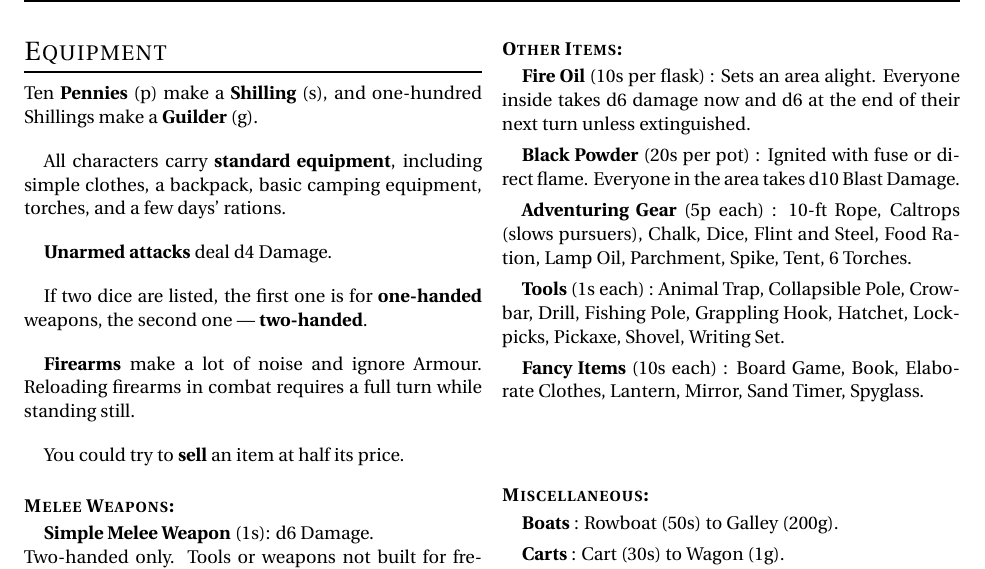
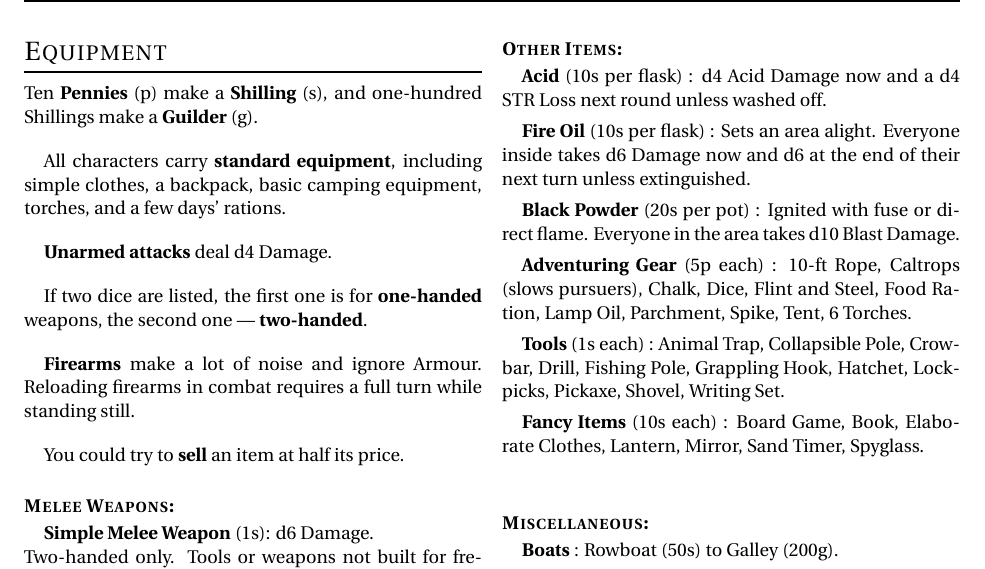
Before and after one commit to Vladar4/itdr, a LaTeX document (part1.tex): part of page 3 of 4, cut so that both start at the same text. Compiled offline with pdfLaTeX.

Commit message:
part1: rephased Berserker (added "subsequent"); added Acid to Equipment; typo fixes

```diff
--- a/part1.tex
+++ b/part1.tex
@@ -267,8 +267,11 @@ You could try to \textbf{sell} an item at half its price.
 \index{Items}
 \paragraphsection{Other Items:}
 
+\index{Acid}
+\equip{Acid}{10s per flask}: d4 Acid Damage now and a d4 STR Loss next round unless washed off.
+
 \index{Fire Oil}
-\equip{Fire Oil}{10s per flask}: Sets an area alight. Everyone inside takes d6 damage now and d6 at the end of their next turn unless extinguished.
+\equip{Fire Oil}{10s per flask}: Sets an area alight. Everyone inside takes d6 Damage now and d6 at the end of their next turn unless extinguished.
 
 \index{Black Powder}
 \equip{Black Powder}{20s per pot}: Ignited with fuse or direct flame. Everyone in the area takes d10 Blast Damage.
```
Also changed, not shown: part1.tex (2 more changed lines).
